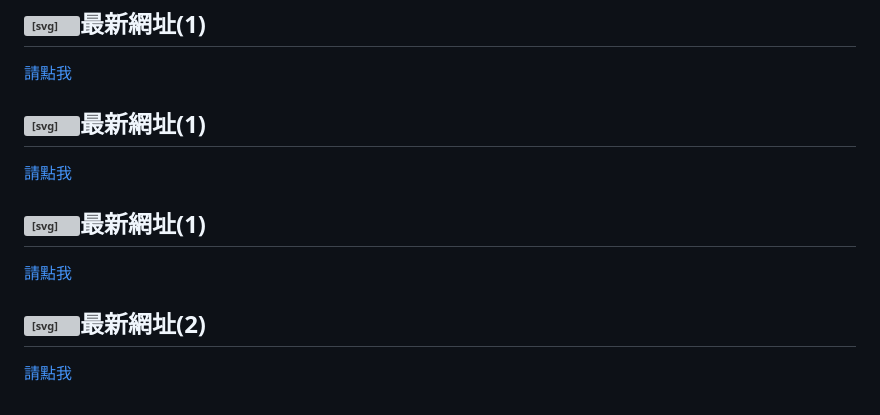
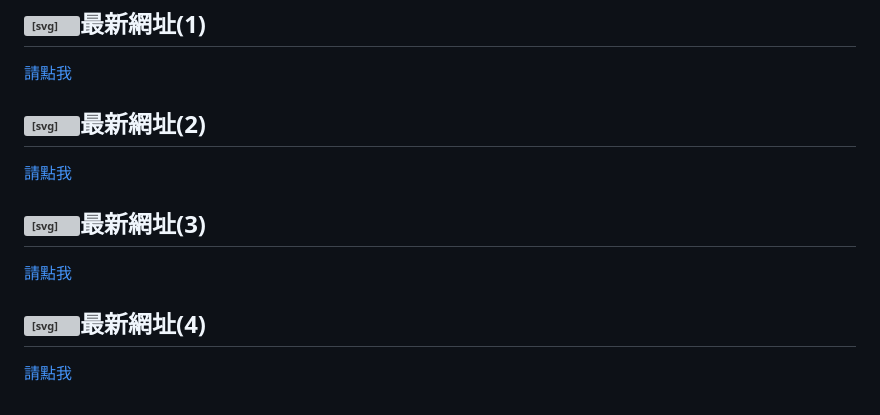
Before and after one commit to taiav/ab12286695, a Markdown page: README.md, the part around the change. Rendered like a GitHub page; grey boxes are pictures that could not be loaded.

```diff
--- a/README.md
+++ b/README.md
@@ -1,11 +1,11 @@
 <article class="markdown-body entry-content container-lg" itemprop="text"><h2><a id="user-content-最新網址(1)" class="anchor" aria-hidden="true" href="#最新網址(1)"><svg class="octicon octicon-link" viewBox="0 0 16 16" version="1.1" width="16" height="16" aria-hidden="true"><path fill-rule="evenodd" d="M7.775 3.275a.75.75 0 001.06 1.06l1.25-1.25a2 2 0 112.83 2.83l-2.5 2.5a2 2 0 01-2.83 0 .75.75 0 00-1.06 1.06 3.5 3.5 0 004.95 0l2.5-2.5a3.5 3.5 0 00-4.95-4.95l-1.25 1.25zm-4.69 9.64a2 2 0 010-2.83l2.5-2.5a2 2 0 012.83 0 .75.75 0 001.06-1.06 3.5 3.5 0 00-4.95 0l-2.5 2.5a3.5 3.5 0 004.95 4.95l1.25-1.25a.75.75 0 00-1.06-1.06l-1.25 1.25a2 2 0 01-2.83 0z"></path></svg></a>最新網址(1)</h2>
 <p><a href="https://dottaia.lol" rel="nofollow">請點我</a></p>
 
-<article class="markdown-body entry-content container-lg" itemprop="text"><h2><a id="user-content-最新網址(2)" class="anchor" aria-hidden="true" href="#最新網址(1)"><svg class="octicon octicon-link" viewBox="0 0 16 16" version="1.1" width="16" height="16" aria-hidden="true"><path fill-rule="evenodd" d="M7.775 3.275a.75.75 0 001.06 1.06l1.25-1.25a2 2 0 112.83 2.83l-2.5 2.5a2 2 0 01-2.83 0 .75.75 0 00-1.06 1.06 3.5 3.5 0 004.95 0l2.5-2.5a3.5 3.5 0 00-4.95-4.95l-1.25 1.25zm-4.69 9.64a2 2 0 010-2.83l2.5-2.5a2 2 0 012.83 0 .75.75 0 001.06-1.06 3.5 3.5 0 00-4.95 0l-2.5 2.5a3.5 3.5 0 004.95 4.95l1.25-1.25a.75.75 0 00-1.06-1.06l-1.25 1.25a2 2 0 01-2.83 0z"></path></svg></a>最新網址(1)</h2>
+<article class="markdown-body entry-content container-lg" itemprop="text"><h2><a id="user-content-最新網址(2)" class="anchor" aria-hidden="true" href="#最新網址(1)"><svg class="octicon octicon-link" viewBox="0 0 16 16" version="1.1" width="16" height="16" aria-hidden="true"><path fill-rule="evenodd" d="M7.775 3.275a.75.75 0 001.06 1.06l1.25-1.25a2 2 0 112.83 2.83l-2.5 2.5a2 2 0 01-2.83 0 .75.75 0 00-1.06 1.06 3.5 3.5 0 004.95 0l2.5-2.5a3.5 3.5 0 00-4.95-4.95l-1.25 1.25zm-4.69 9.64a2 2 0 010-2.83l2.5-2.5a2 2 0 012.83 0 .75.75 0 001.06-1.06 3.5 3.5 0 00-4.95 0l-2.5 2.5a3.5 3.5 0 004.95 4.95l1.25-1.25a.75.75 0 00-1.06-1.06l-1.25 1.25a2 2 0 01-2.83 0z"></path></svg></a>最新網址(2)</h2>
 <p><a href="https://m1fuping.lol" rel="nofollow">請點我</a></p>
 
-<article class="markdown-body entry-content container-lg" itemprop="text"><h2><a id="user-content-最新網址(3)" class="anchor" aria-hidden="true" href="#最新網址(1)"><svg class="octicon octicon-link" viewBox="0 0 16 16" version="1.1" width="16" height="16" aria-hidden="true"><path fill-rule="evenodd" d="M7.775 3.275a.75.75 0 001.06 1.06l1.25-1.25a2 2 0 112.83 2.83l-2.5 2.5a2 2 0 01-2.83 0 .75.75 0 00-1.06 1.06 3.5 3.5 0 004.95 0l2.5-2.5a3.5 3.5 0 00-4.95-4.95l-1.25 1.25zm-4.69 9.64a2 2 0 010-2.83l2.5-2.5a2 2 0 012.83 0 .75.75 0 001.06-1.06 3.5 3.5 0 00-4.95 0l-2.5 2.5a3.5 3.5 0 004.95 4.95l1.25-1.25a.75.75 0 00-1.06-1.06l-1.25 1.25a2 2 0 01-2.83 0z"></path></svg></a>最新網址(1)</h2>
+<article class="markdown-body entry-content container-lg" itemprop="text"><h2><a id="user-content-最新網址(3)" class="anchor" aria-hidden="true" href="#最新網址(1)"><svg class="octicon octicon-link" viewBox="0 0 16 16" version="1.1" width="16" height="16" aria-hidden="true"><path fill-rule="evenodd" d="M7.775 3.275a.75.75 0 001.06 1.06l1.25-1.25a2 2 0 112.83 2.83l-2.5 2.5a2 2 0 01-2.83 0 .75.75 0 00-1.06 1.06 3.5 3.5 0 004.95 0l2.5-2.5a3.5 3.5 0 00-4.95-4.95l-1.25 1.25zm-4.69 9.64a2 2 0 010-2.83l2.5-2.5a2 2 0 012.83 0 .75.75 0 001.06-1.06 3.5 3.5 0 00-4.95 0l-2.5 2.5a3.5 3.5 0 004.95 4.95l1.25-1.25a.75.75 0 00-1.06-1.06l-1.25 1.25a2 2 0 01-2.83 0z"></path></svg></a>最新網址(3)</h2>
 <p><a href="https://rapidtai.com" rel="nofollow">請點我</a></p>
 
-<article class="markdown-body entry-content container-lg" itemprop="text"><h2><a id="user-content-最新網址(4)" class="anchor" aria-hidden="true" href="#最新網址(2)"><svg class="octicon octicon-link" viewBox="0 0 16 16" version="1.1" width="16" height="16" aria-hidden="true"><path fill-rule="evenodd" d="M7.775 3.275a.75.75 0 001.06 1.06l1.25-1.25a2 2 0 112.83 2.83l-2.5 2.5a2 2 0 01-2.83 0 .75.75 0 00-1.06 1.06 3.5 3.5 0 004.95 0l2.5-2.5a3.5 3.5 0 00-4.95-4.95l-1.25 1.25zm-4.69 9.64a2 2 0 010-2.83l2.5-2.5a2 2 0 012.83 0 .75.75 0 001.06-1.06 3.5 3.5 0 00-4.95 0l-2.5 2.5a3.5 3.5 0 004.95 4.95l1.25-1.25a.75.75 0 00-1.06-1.06l-1.25 1.25a2 2 0 01-2.83 0z"></path></svg></a>最新網址(2)</h2>
+<article class="markdown-body entry-content container-lg" itemprop="text"><h2><a id="user-content-最新網址(4)" class="anchor" aria-hidden="true" href="#最新網址(2)"><svg class="octicon octicon-link" viewBox="0 0 16 16" version="1.1" width="16" height="16" aria-hidden="true"><path fill-rule="evenodd" d="M7.775 3.275a.75.75 0 001.06 1.06l1.25-1.25a2 2 0 112.83 2.83l-2.5 2.5a2 2 0 01-2.83 0 .75.75 0 00-1.06 1.06 3.5 3.5 0 004.95 0l2.5-2.5a3.5 3.5 0 00-4.95-4.95l-1.25 1.25zm-4.69 9.64a2 2 0 010-2.83l2.5-2.5a2 2 0 012.83 0 .75.75 0 001.06-1.06 3.5 3.5 0 00-4.95 0l-2.5 2.5a3.5 3.5 0 004.95 4.95l1.25-1.25a.75.75 0 00-1.06-1.06l-1.25 1.25a2 2 0 01-2.83 0z"></path></svg></a>最新網址(4)</h2>
 <p><a href="https://taimadou.com" rel="nofollow">請點我</a></p>
```
